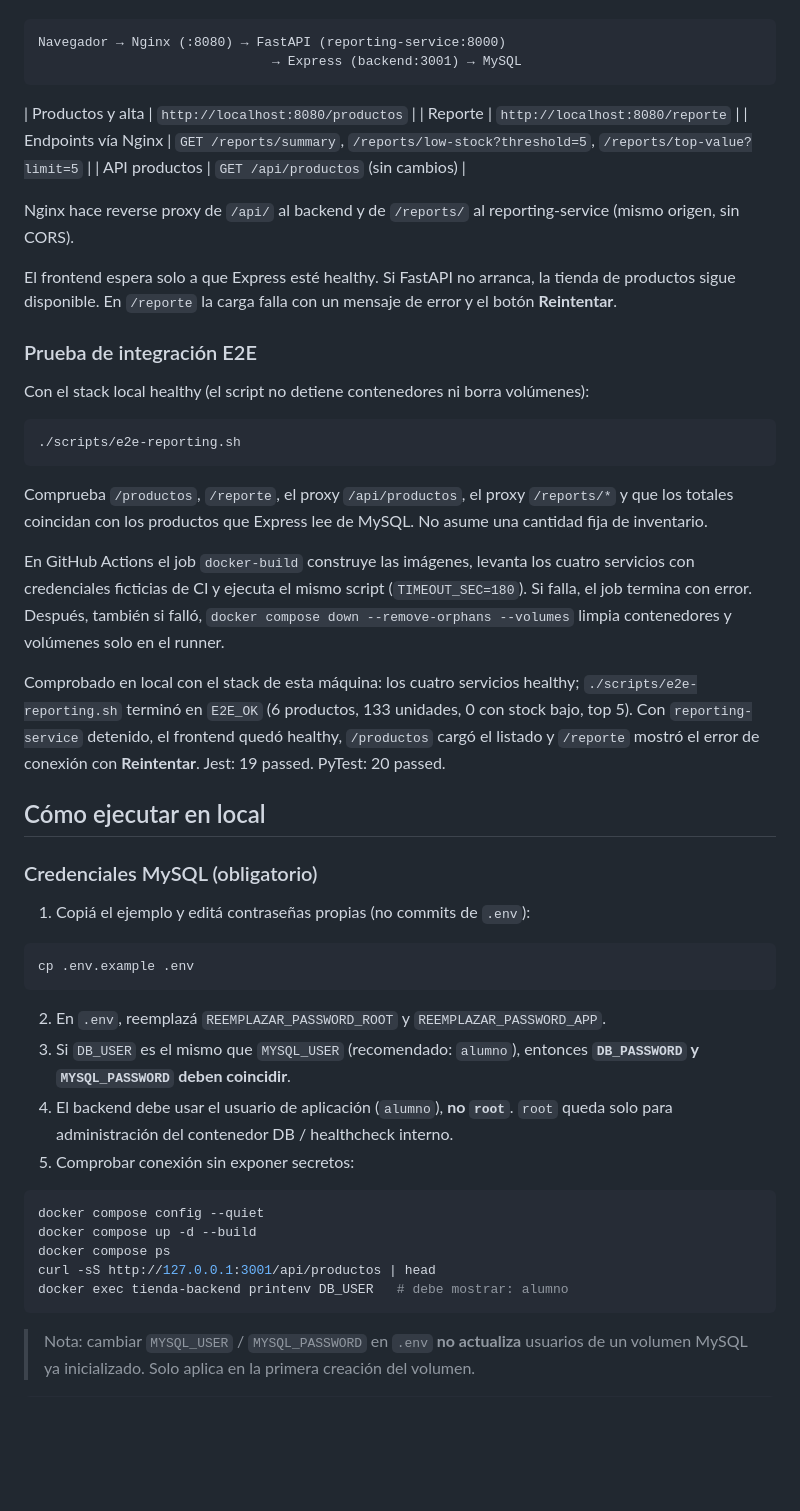
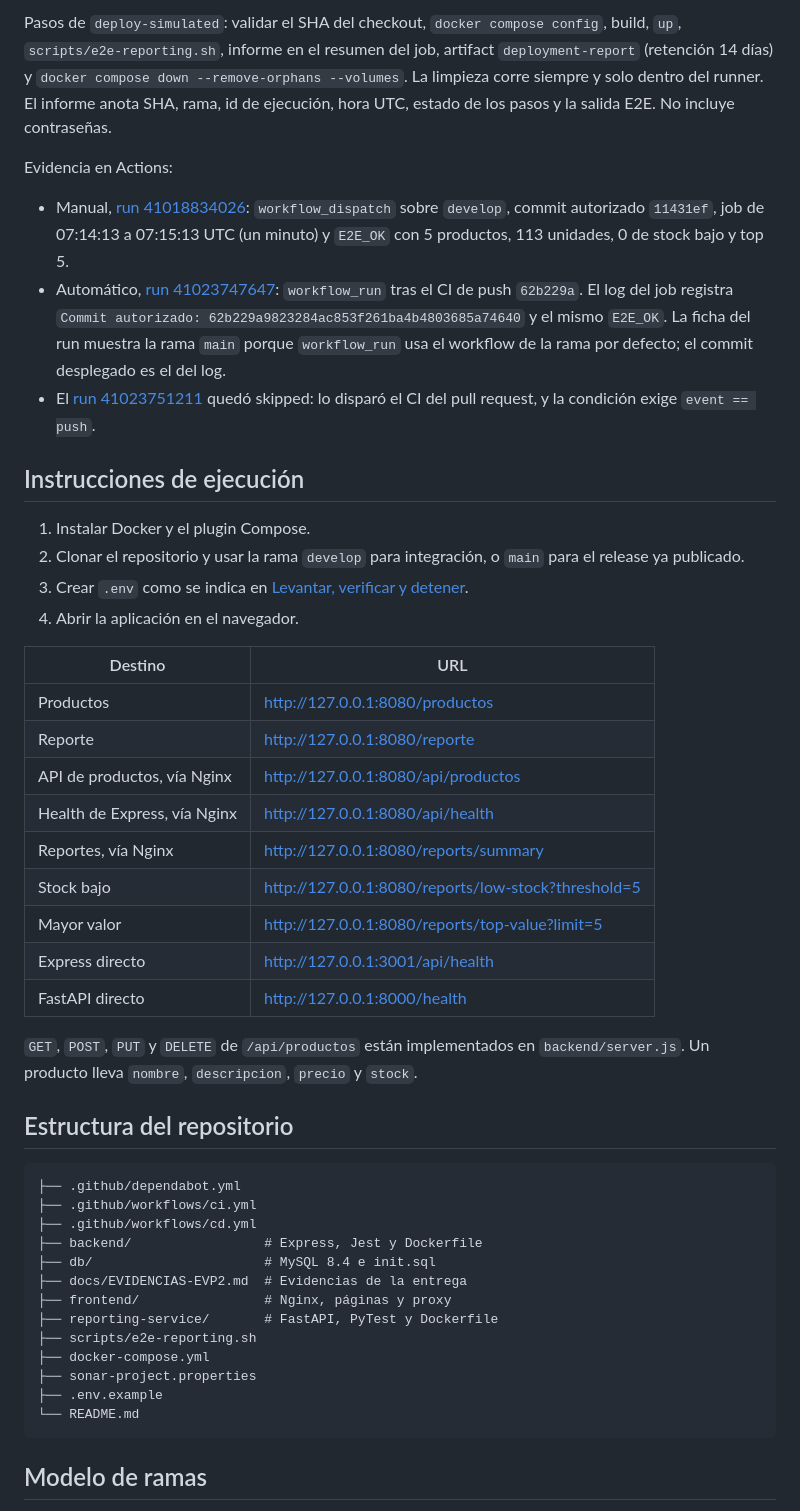
Before and after one commit to jaimelunalarcon/DOYO101-005V, a Markdown page: README.md, the part around one of its changes. Drawn GitHub-style; blank space fills up the shorter version.

````diff
--- a/README.md
+++ b/README.md
@@ -8,54 +135,49 @@ Flujo de la sección **Reportes de inventario**:
+Pasos de `deploy-simulated`: validar el SHA del checkout, `docker compose config`, build, `up`, `scripts/e2e-reporting.sh`, informe en el resumen del job, artifact `deployment-report` (retención 14 días) y `docker compose down --remove-orphans --volumes`. La limpieza corre siempre y solo dentro del runner. El informe anota SHA, rama, id de ejecución, hora UTC, estado de los pasos y la salida E2E. No incluye contraseñas.
+
+Evidencia en Actions:
+
+- Manual, [run 41018834026](https://github.com/jaimelunalarcon/DOYO101-005V/actions/runs/41018834026): `workflow_dispatch` sobre `develop`, commit autorizado `11431ef`, job de 07:14:13 a 07:15:13 UTC (un minuto) y `E2E_OK` con 5 productos, 113 unidades, 0 de stock bajo y top 5.
+- Automático, [run 41023747647](https://github.com/jaimelunalarcon/DOYO101-005V/actions/runs/41023747647): `workflow_run` tras el CI de push `62b229a`. El log del job registra `Commit autorizado: 62b229a9823284ac853f261ba4b4803685a74640` y el mismo `E2E_OK`. La ficha del run muestra la rama `main` porque `workflow_run` usa el workflow de la rama por defecto; el commit desplegado es el del log.
+- El [run 41023751211](https://github.com/jaimelunalarcon/DOYO101-005V/actions/runs/41023751211) quedó skipped: lo disparó el CI del pull request, y la condición exige `event == push`.
+
+## Instrucciones de ejecución
+
+1. Instalar Docker y el plugin Compose.
+2. Clonar el repositorio y usar la rama `develop` para integración, o `main` para el release ya publicado.
+3. Crear `.env` como se indica en [Levantar, verificar y detener](#levantar-verificar-y-detener).
+4. Abrir la aplicación en el navegador.
+
+| Destino | URL |
+| --- | --- |
+| Productos | http://127.0.0.1:8080/productos |
+| Reporte | http://127.0.0.1:8080/reporte |
+| API de productos, vía Nginx | http://127.0.0.1:8080/api/productos |
+| Health de Express, vía Nginx | http://127.0.0.1:8080/api/health |
+| Reportes, vía Nginx | http://127.0.0.1:8080/reports/summary |
+| Stock bajo | http://127.0.0.1:8080/reports/low-stock?threshold=5 |
+| Mayor valor | http://127.0.0.1:8080/reports/top-value?limit=5 |
+| Express directo | http://127.0.0.1:3001/api/health |
+| FastAPI directo | http://127.0.0.1:8000/health |
+
+`GET`, `POST`, `PUT` y `DELETE` de `/api/productos` están implementados en `backend/server.js`. Un producto lleva `nombre`, `descripcion`, `precio` y `stock`.
+
+## Estructura del repositorio
 
 ```text
-Navegador → Nginx (:8080) → FastAPI (reporting-service:8000)
-                              → Express (backend:3001) → MySQL
+├── .github/dependabot.yml
+├── .github/workflows/ci.yml
+├── .github/workflows/cd.yml
+├── backend/                 # Express, Jest y Dockerfile
+├── db/                      # MySQL 8.4 e init.sql
+├── docs/EVIDENCIAS-EVP2.md  # Evidencias de la entrega
+├── frontend/                # Nginx, páginas y proxy
+├── reporting-service/       # FastAPI, PyTest y Dockerfile
+├── scripts/e2e-reporting.sh
+├── docker-compose.yml
+├── sonar-project.properties
+├── .env.example
+└── README.md
 ```
 
-| Productos y alta | `http://localhost:8080/productos` |
-| Reporte | `http://localhost:8080/reporte` |
-| Endpoints vía Nginx | `GET /reports/summary`, `/reports/low-stock?threshold=5`, `/reports/top-value?limit=5` |
-| API productos | `GET /api/productos` (sin cambios) |
+## Modelo de ramas
 
-Nginx hace reverse proxy de `/api/` al backend y de `/reports/` al reporting-service (mismo origen, sin CORS).
-
-El frontend espera solo a que Express esté healthy. Si FastAPI no arranca, la tienda de productos sigue disponible. En `/reporte` la carga falla con un mensaje de error y el botón **Reintentar**.
-
-### Prueba de integración E2E
-
-Con el stack local healthy (el script no detiene contenedores ni borra volúmenes):
-
-```bash
-./scripts/e2e-reporting.sh
-```
-
-Comprueba `/productos`, `/reporte`, el proxy `/api/productos`, el proxy `/reports/*` y que los totales coincidan con los productos que Express lee de MySQL. No asume una cantidad fija de inventario.
-
-En GitHub Actions el job `docker-build` construye las imágenes, levanta los cuatro servicios con credenciales ficticias de CI y ejecuta el mismo script (`TIMEOUT_SEC=180`). Si falla, el job termina con error. Después, también si falló, `docker compose down --remove-orphans --volumes` limpia contenedores y volúmenes solo en el runner.
-
-Comprobado en local con el stack de esta máquina: los cuatro servicios healthy; `./scripts/e2e-reporting.sh` terminó en `E2E_OK` (6 productos, 133 unidades, 0 con stock bajo, top 5). Con `reporting-service` detenido, el frontend quedó healthy, `/productos` cargó el listado y `/reporte` mostró el error de conexión con **Reintentar**. Jest: 19 passed. PyTest: 20 passed.
-
-## Cómo ejecutar en local
-
-### Credenciales MySQL (obligatorio)
-
-1. Copiá el ejemplo y editá contraseñas propias (no commits de `.env`):
-
-```bash
-cp .env.example .env
-```
-
-2. En `.env`, reemplazá `REEMPLAZAR_PASSWORD_ROOT` y `REEMPLAZAR_PASSWORD_APP`.
-3. Si `DB_USER` es el mismo que `MYSQL_USER` (recomendado: `alumno`), entonces **`DB_PASSWORD` y `MYSQL_PASSWORD` deben coincidir**.
-4. El backend debe usar el usuario de aplicación (`alumno`), **no `root`**. `root` queda solo para administración del contenedor DB / healthcheck interno.
-5. Comprobar conexión sin exponer secretos:
-
-```bash
-docker compose config --quiet
-docker compose up -d --build
-docker compose ps
-curl -sS http://127.0.0.1:3001/api/productos | head
-docker exec tienda-backend printenv DB_USER   # debe mostrar: alumno
-```
-
-> Nota: cambiar `MYSQL_USER` / `MYSQL_PASSWORD` en `.env` **no actualiza** usuarios de un volumen MySQL ya inicializado. Solo aplica en la primera creación del volumen.
-
````
Also changed, not shown: other parts of README.md (+139 -119 lines), docs/EVIDENCIAS-EVP2.md (added, +107 -0 lines).
